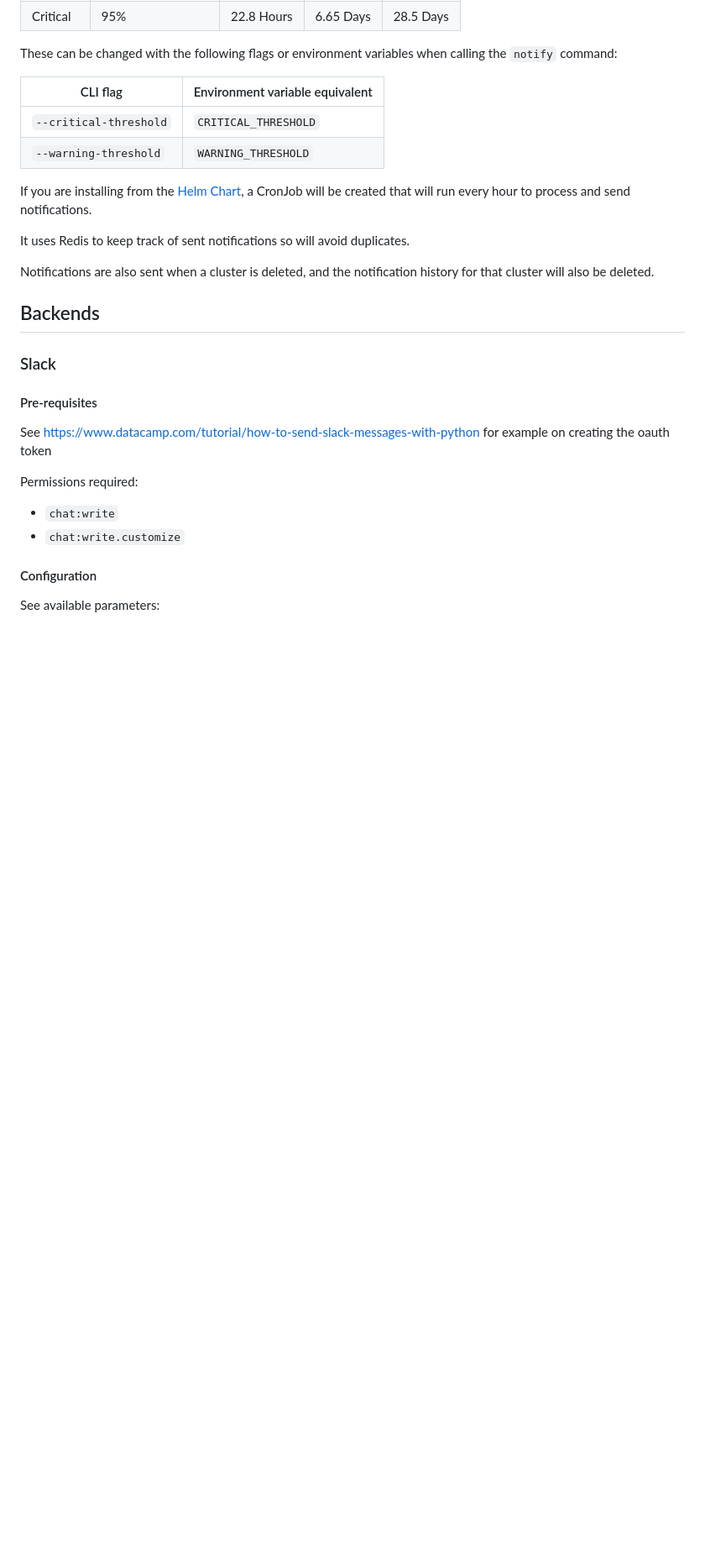
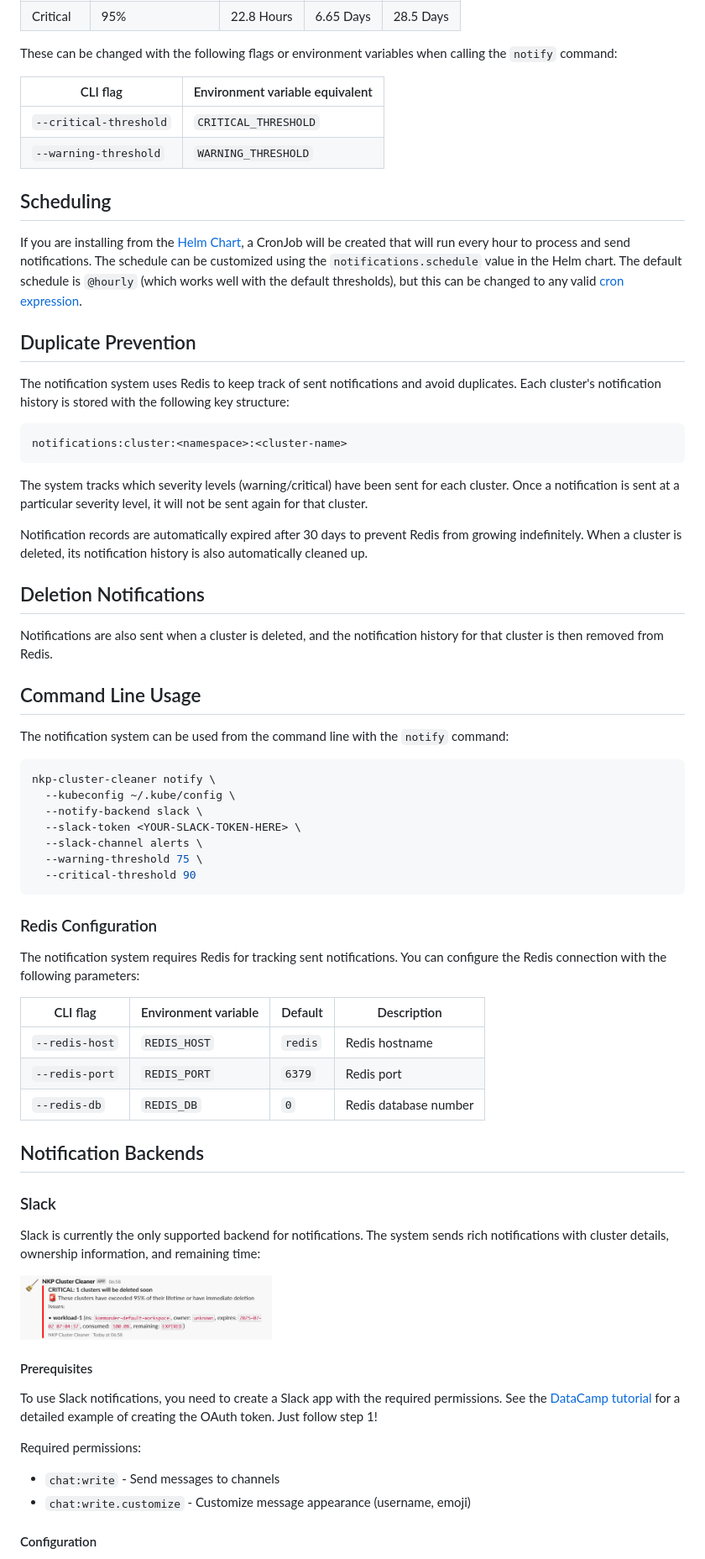
Before and after one commit to markround/nkp-cluster-cleaner, a Markdown page: docs/notifications.md, the part around the change printed below. Shown: that part at 84% size. Rendered like a GitHub page; pictures changed too: docs/slack.png (added); blank space fills up the shorter version.

````diff
--- a/docs/notifications.md
+++ b/docs/notifications.md
@@ -16,22 +22,65 @@ These can be changed with the following flags or environment variables when call
 | `--critical-threshold` | `CRITICAL_THRESHOLD` |
 | `--warning-threshold`  | `WARNING_THRESHOLD` |
 
-If you are installing from the [Helm Chart](helm.md), a CronJob will be created that will run every hour to process and send notifications.
+## Scheduling
 
-It uses Redis to keep track of sent notifications so will avoid duplicates.
+If you are installing from the [Helm Chart](helm.md), a CronJob will be created that will run every hour to process and send notifications. The schedule can be customized using the `notifications.schedule` value in the Helm chart. The default schedule is `@hourly` (which works well with the default thresholds), but this can be changed to any valid [cron expression](https://kubernetes.io/docs/concepts/workloads/controllers/cron-jobs/#schedule-syntax).
 
-Notifications are also sent when a cluster is deleted, and the notification history for that cluster will also be deleted.
+## Duplicate Prevention
 
-## Backends
+The notification system uses Redis to keep track of sent notifications and avoid duplicates. Each cluster's notification history is stored with the following key structure:
+
+```
+notifications:cluster:<namespace>:<cluster-name>
+```
+
+The system tracks which severity levels (warning/critical) have been sent for each cluster. Once a notification is sent at a particular severity level, it will not be sent again for that cluster.
+
+Notification records are automatically expired after 30 days to prevent Redis from growing indefinitely. When a cluster is deleted, its notification history is also automatically cleaned up.
+
+## Deletion Notifications
+
+Notifications are also sent when a cluster is deleted, and the notification history for that cluster is then removed from Redis.
+
+## Command Line Usage
+
+The notification system can be used from the command line with the `notify` command:
+
+```bash
+nkp-cluster-cleaner notify \
+  --kubeconfig ~/.kube/config \
+  --notify-backend slack \
+  --slack-token <YOUR-SLACK-TOKEN-HERE> \
+  --slack-channel alerts \
+  --warning-threshold 75 \
+  --critical-threshold 90
+```
+
+### Redis Configuration
+
+The notification system requires Redis for tracking sent notifications. You can configure the Redis connection with the following parameters:
+
+| CLI flag | Environment variable | Default | Description |
+|----------|---------------------|---------|-------------|
+| `--redis-host` | `REDIS_HOST` | `redis` | Redis hostname |
+| `--redis-port` | `REDIS_PORT` | `6379` | Redis port |
+| `--redis-db` | `REDIS_DB` | `0` | Redis database number |
+
+## Notification Backends
+
 ### Slack
-#### Pre-requisites
-See https://www.datacamp.com/tutorial/how-to-send-slack-messages-with-python for example on creating the oauth token
 
-Permissions required:
+Slack is currently the only supported backend for notifications. The system sends rich notifications with cluster details, ownership information, and remaining time:
 
-- `chat:write`
-- `chat:write.customize`
+<img src="/docs/slack.png" width="300">
+
+#### Prerequisites
+
+To use Slack notifications, you need to create a Slack app with the required permissions. See the [DataCamp tutorial](https://www.datacamp.com/tutorial/how-to-send-slack-messages-with-python) for a detailed example of creating the OAuth token. Just follow step 1!
+
+Required permissions:
+- `chat:write` - Send messages to channels
+- `chat:write.customize` - Customize message appearance (username, emoji)
 
 #### Configuration
-See available parameters:
 
````
Also changed, not shown: other parts of docs/notifications.md (+39 -6 lines).
